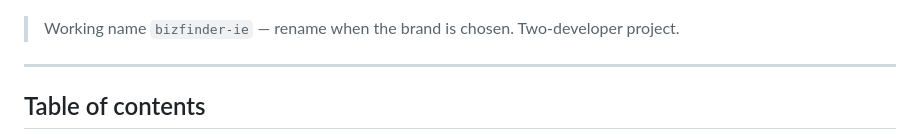
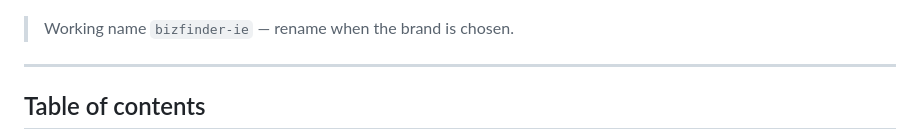
Before and after one commit to LashaJaparidze15/bizfinder-ie, a Markdown page: README.md, the part around the change. Drawn GitHub-style.

```diff
--- a/README.md
+++ b/README.md
@@ -16,7 +16,7 @@ listing), with a website-build upsell for businesses that lack one.
 
 ![bizfinder.ie home page](docs/screenshot-home.png)
 
-> Working name `bizfinder-ie` — rename when the brand is chosen. Two-developer project.
+> Working name `bizfinder-ie` — rename when the brand is chosen.
 
 ---
 
```
